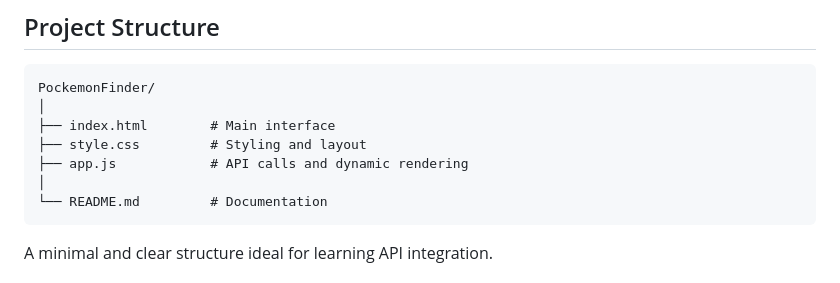
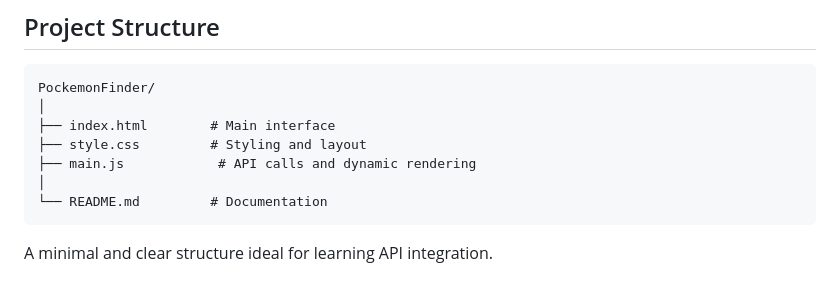
Before and after one commit to Lavinia-81/PockemonFinder, a Markdown page: README.md, the part around the change. GitHub-like rendering.

````diff
--- a/README.md
+++ b/README.md
@@ -52,7 +52,7 @@ PockemonFinder/
 │
 ├── index.html        # Main interface
 ├── style.css         # Styling and layout
-├── app.js            # API calls and dynamic rendering
+├── main.js            # API calls and dynamic rendering
 │
 └── README.md         # Documentation
 ```
````
